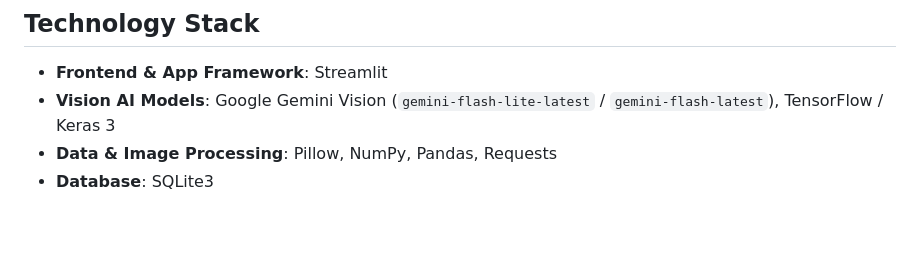
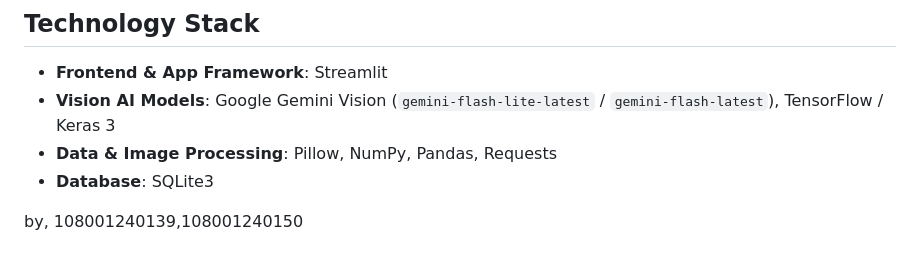
Before and after one commit to Soumajit1/FRUIT-QUALITY-CLASSFIER, a Markdown page: README.md, the part around the change. Drawn GitHub-style; blank space fills up the shorter version.

Commit message:
Include authors' identifiers in README
Added authors' identifiers to the README.

```diff
--- a/README.md
+++ b/README.md
@@ -95,3 +95,6 @@ http://localhost:8501
 - **Vision AI Models**: Google Gemini Vision (`gemini-flash-lite-latest` / `gemini-flash-latest`), TensorFlow / Keras 3
 - **Data & Image Processing**: Pillow, NumPy, Pandas, Requests
 - **Database**: SQLite3
+
+by,
+108001240139,108001240150
```
